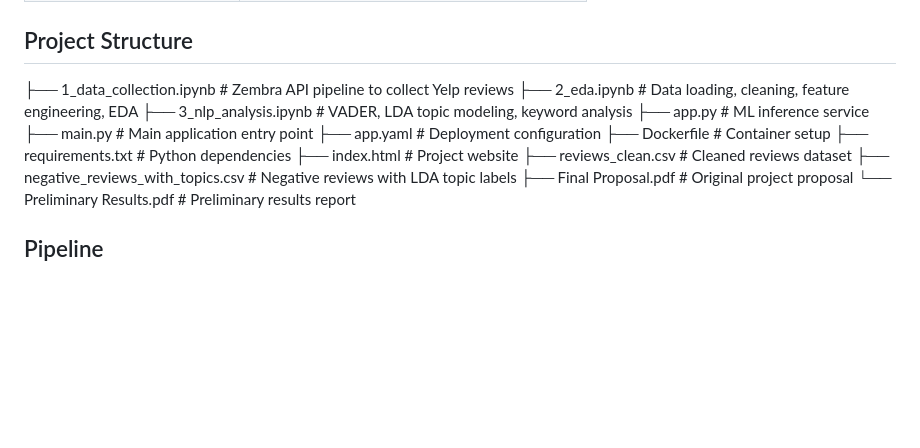
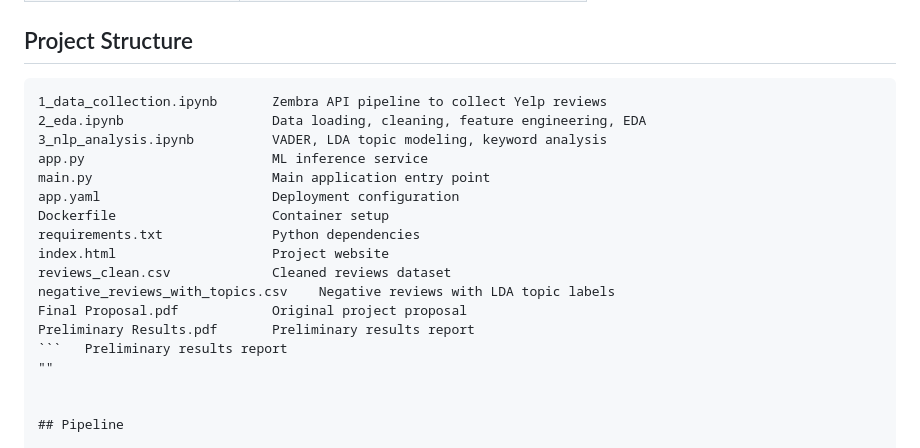
Before and after one commit to JaafarBK02/Uncovering-Trust-and-Transparency-Issues-in-Auto-Repair, a Markdown page: README.md, the part around the change. GitHub-like rendering; blank space fills up the shorter version.

````diff
--- a/README.md
+++ b/README.md
@@ -41,19 +41,22 @@ Lower rated reviews are longer (r = -0.22), confirming dissatisfied customers wr
 
 ## Project Structure
 
-├── 1_data_collection.ipynb    # Zembra API pipeline to collect Yelp reviews
-├── 2_eda.ipynb                # Data loading, cleaning, feature engineering, EDA
-├── 3_nlp_analysis.ipynb       # VADER, LDA topic modeling, keyword analysis
-├── app.py                     # ML inference service
-├── main.py                    # Main application entry point
-├── app.yaml                   # Deployment configuration
-├── Dockerfile                 # Container setup
-├── requirements.txt           # Python dependencies
-├── index.html                 # Project website
-├── reviews_clean.csv          # Cleaned reviews dataset
-├── negative_reviews_with_topics.csv  # Negative reviews with LDA topic labels
-├── Final Proposal.pdf         # Original project proposal
-└── Preliminary Results.pdf    # Preliminary results report
+```
+1_data_collection.ipynb       Zembra API pipeline to collect Yelp reviews
+2_eda.ipynb                   Data loading, cleaning, feature engineering, EDA
+3_nlp_analysis.ipynb          VADER, LDA topic modeling, keyword analysis
+app.py                        ML inference service
+main.py                       Main application entry point
+app.yaml                      Deployment configuration
+Dockerfile                    Container setup
+requirements.txt              Python dependencies
+index.html                    Project website
+reviews_clean.csv             Cleaned reviews dataset
+negative_reviews_with_topics.csv    Negative reviews with LDA topic labels
+Final Proposal.pdf            Original project proposal
+Preliminary Results.pdf       Preliminary results report
+```   Preliminary results report
+""
 
 
 ## Pipeline
````
